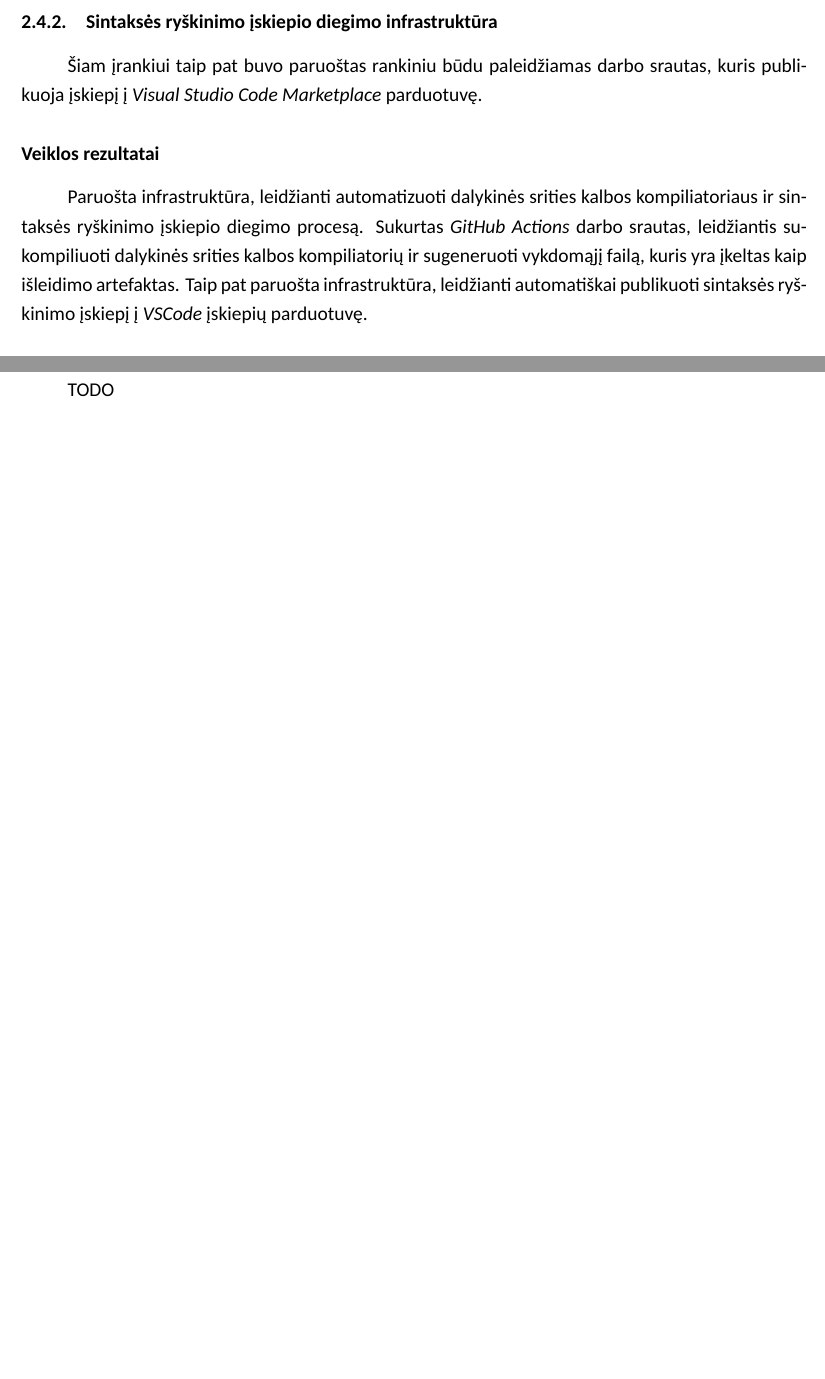
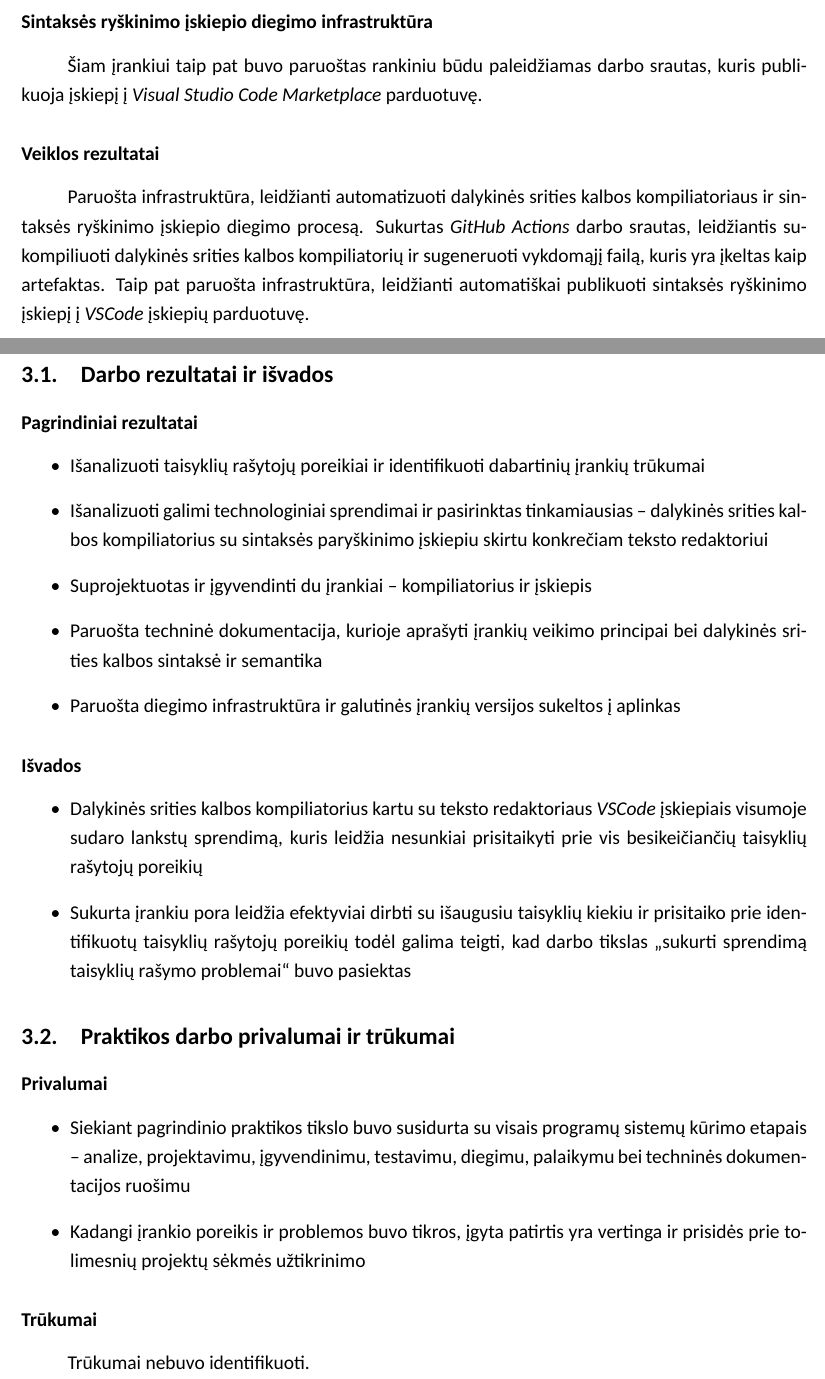
Before and after one commit to ArnasVaic/Praktika, a LaTeX document (main.tex, which reads sections/rezultatai.tex, sections/veikla.tex, setup/title.tex): two parts of pages 15 and 17 of 18, joined at a grey line, cut so that both start at the same text, the shorter picture padded with empty space. Compiled offline with LuaLaTeX; a missing font is replaced by an installed copy or a similar font.

Commit message:
commit rest of the files

```diff
--- a/sections/rezultatai.tex
+++ b/sections/rezultatai.tex
@@ -1,3 +1,32 @@
 \section{Rezultatai, išvados ir pasiūlymai}
 
-TODO
+\subsection{Darbo rezultatai ir išvados}
+
+\subsubsection*{Pagrindiniai rezultatai}
+
+\begin{itemize}
+    \item Išanalizuoti taisyklių rašytojų poreikiai ir identifikuoti dabartinių įrankių trūkumai
+    \item Išanalizuoti galimi technologiniai sprendimai ir pasirinktas tinkamiausias -- dalykinės srities kalbos kompiliatorius su sintaksės paryškinimo įskiepiu skirtu konkrečiam teksto redaktoriui
+    \item Suprojektuotas ir įgyvendinti du įrankiai -- kompiliatorius ir įskiepis
+    \item Paruošta techninė dokumentacija, kurioje aprašyti įrankių veikimo principai bei dalykinės srities kalbos sintaksė ir semantika
+    \item Paruošta diegimo infrastruktūra ir galutinės įrankių versijos sukeltos į aplinkas
+\end{itemize}
+
+\subsubsection*{Išvados}
+
+\begin{itemize}
+    \item Dalykinės srities kalbos kompiliatorius kartu su teksto redaktoriaus \textit{VSCode} įskiepiais visumoje sudaro lankstų sprendimą, kuris leidžia nesunkiai prisitaikyti prie vis besikeičiančių taisyklių rašytojų poreikių
+    \item Sukurta įrankiu pora leidžia efektyviai dirbti su išaugusiu taisyklių kiekiu ir prisitaiko prie identifikuotų taisyklių rašytojų poreikių todėl galima teigti, kad darbo tikslas \enquote{sukurti sprendimą taisyklių rašymo problemai} buvo pasiektas
+\end{itemize}
+
+\subsection{Praktikos darbo privalumai ir trūkumai}
+
+\subsubsection*{Privalumai}
+\begin{itemize}
+    \item Siekiant pagrindinio praktikos tikslo buvo susidurta su visais programų sistemų kūrimo etapais -- analize, projektavimu, įgyvendinimu, testavimu, diegimu, palaikymu bei techninės dokumentacijos ruošimu
+    \item Kadangi įrankio poreikis ir problemos buvo tikros, įgyta patirtis yra vertinga ir prisidės prie tolimesnių projektų sėkmės užtikrinimo
+\end{itemize}
+
+\subsubsection*{Trūkumai}
+
+Trūkumai nebuvo identifikuoti.
--- a/sections/veikla.tex
+++ b/sections/veikla.tex
@@ -140,4 +140,3 @@
         Šiam įrankiui taip pat buvo paruoštas rankiniu būdu paleidžiamas darbo srautas, kuris publikuoja įskiepį į \textit{Visual Studio Code Marketplace} parduotuvę.
 
     } \rezultatai{
-        Paruošta infrastruktūra, leidžianti automatizuoti dalykinės srities kalbos kompiliatoriaus ir sintaksės ryškinimo įskiepio diegimo procesą. Sukurtas \textit{GitHub Actions} darbo srautas, leidžiantis sukompiliuoti dalykinės srities kalbos kompiliatorių ir sugeneruoti vykdomąjį failą, kuris yra įkeltas kaip išleidimo artefaktas. Taip pat paruošta infrastruktūra, leidžianti automatiškai publikuoti sintaksės ryškinimo įskiepį į \textit{VSCode} įskiepių parduotuvę.
--- a/setup/title.tex
+++ b/setup/title.tex
@@ -7,6 +7,9 @@
 %Autorių gali būti ir daugiau, tuo atveju, kiekvienas autorius rašomas iš naujos eilutės, ir pridedamas titulinis.tex arba dvigubasTitulinis.tex dokumentuose
 %\antrasautorius{Vardas Pavardė} %Jei toks yra, kitu atveju ištrinti
 
-\vadovas{Dr. Rokas Astrauskas}
+\vadovas{
+    Asist. Dr. Rokas Astrauskas
+}
+
 % \recenzentas{pedagoginis/mokslinis vardas Vardas Pavardė} %Jei toks yra žinomas, kitu atveju ištrinti
 % \moksliniskonsultantas{pedagoginis/mokslinis vardas Vardas Pavardė} %Jei toks yra žinomas, kitu atveju ištrinti
```
Also changed, not shown: sections/veikla.tex (21 more changed lines), 1 other file.
